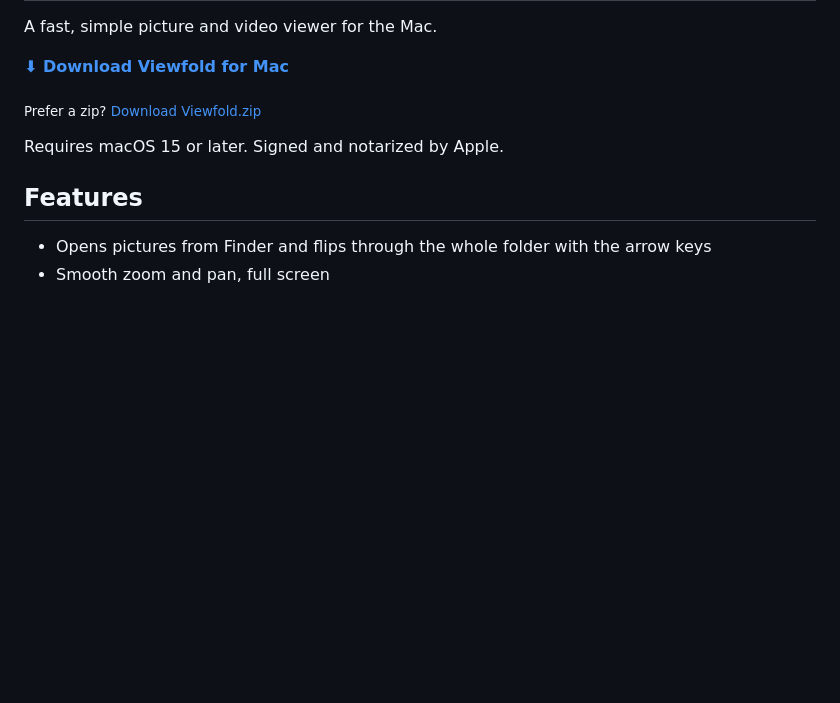
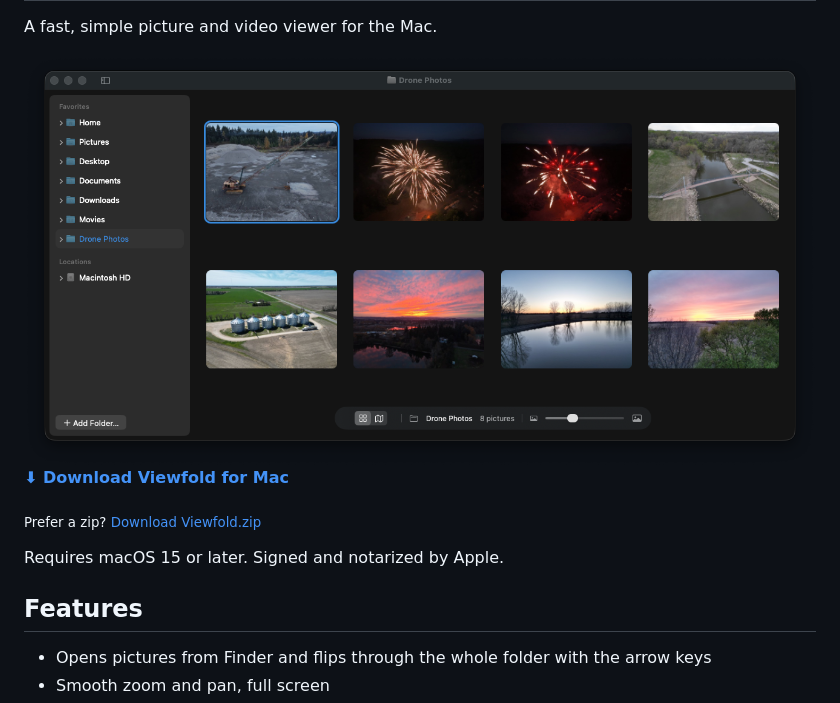
Before and after one commit to saoneill01-a11y/viewfold-releases, a Markdown page: README.md, the part around one of its changes. Rendered like a GitHub page; pictures changed too: images/screenshot.png (added); blank space fills up the shorter version.

Commit message:
Add app icon and screenshot to the download page

```diff
--- a/README.md
+++ b/README.md
@@ -2,5 +2,7 @@
 
 A fast, simple picture and video viewer for the Mac.
+
+<img src="images/screenshot.png" alt="Viewfold showing a folder of pictures, with the folder list on the left">
 
 **[⬇ Download Viewfold for Mac](https://github.com/saoneill01-a11y/viewfold-releases/releases/latest/download/Viewfold.dmg)**
 
```
Also changed, not shown: other parts of README.md (+1 -1 lines), images/icon.png (added).
